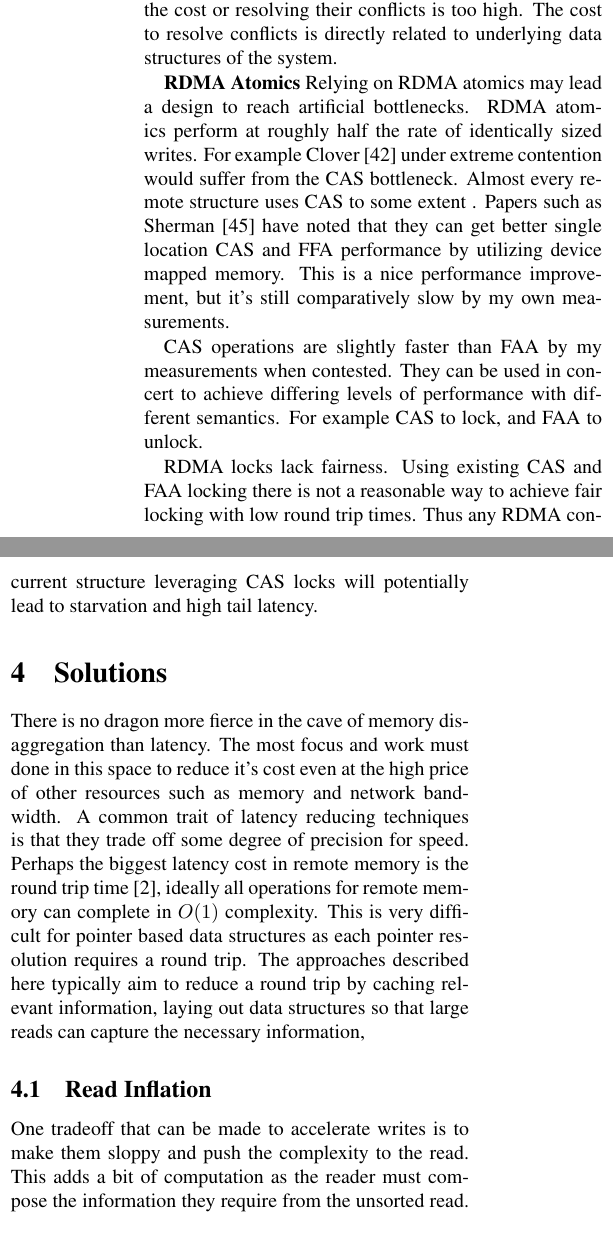
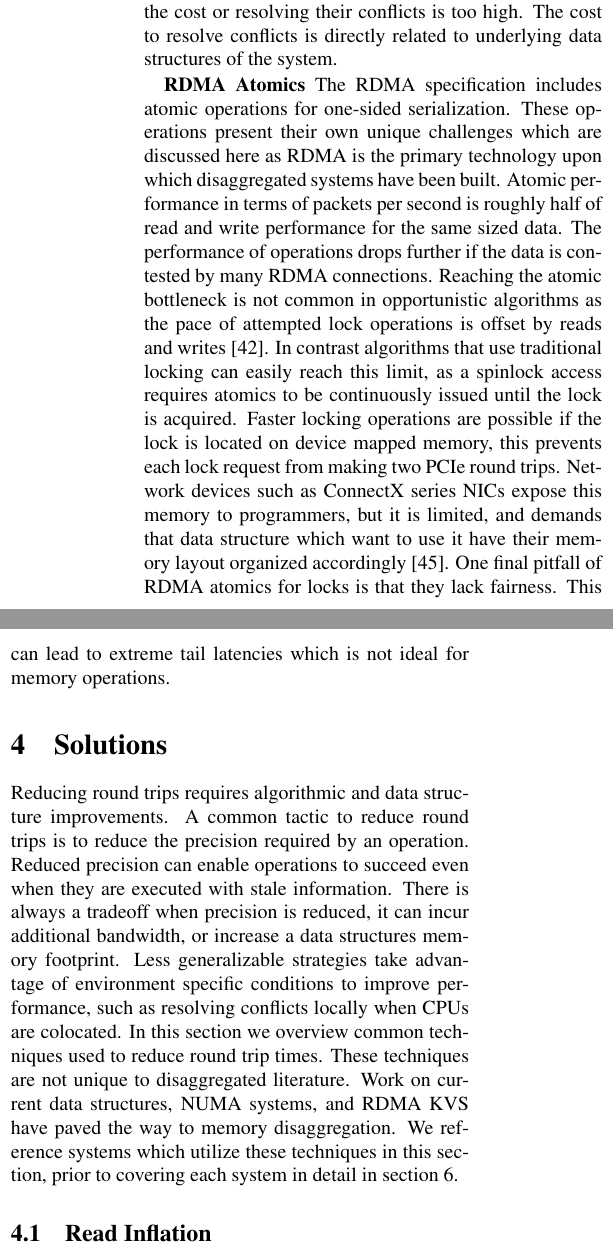
Before and after one commit to wantonsolutions/ddc-papers, a LaTeX document (RemoteStructures/paper.tex, which reads RemoteStructures/body.tex): two parts of the columns of page 4 of 15 before the commit and two parts of the columns of page 4 of 14 after it, joined at a grey line, cut so that both start at the same text. Compiled offline with pdfLaTeX.

Commit message:
more writing, just improvements in order

```diff
--- a/RemoteStructures/body.tex
+++ b/RemoteStructures/body.tex
@@ -310,25 +312,25 @@ data structures of the system.
 % some headroom for processing with x number of cores. This gap is the processing
 % gap that we can use to resolve contention.
 
-\textbf{RDMA Atomics} Relying on RDMA atomics may lead a design to reach
-artificial bottlenecks. RDMA atomics perform at roughly half the rate of
-identically sized writes. For example Clover~\cite{clover} under extreme
-contention would suffer from the CAS bottleneck. Almost every remote structure
-uses CAS to some extent~\todo{Breif Summary of CAS papers}. Papers such as
-Sherman~\cite{sherman} have noted that they can get better single location CAS
-and FFA performance by utilizing device mapped memory. This is a nice
-performance improvement, but it's still comparatively slow by my own
-measurements.
-
-CAS operations are slightly faster than FAA by my measurements when contested.
-They can be used in concert to achieve differing levels of performance with
-different semantics. For example CAS to lock, and FAA to unlock.
-
-RDMA locks lack fairness. Using existing CAS and FAA locking there is not a
-reasonable way to achieve fair locking with low round trip times. Thus any RDMA
-concurrent structure leveraging CAS locks will potentially lead to starvation
-and high tail latency.
-
+\textbf{RDMA Atomics}
+%%
+The RDMA specification includes atomic operations for one-sided serialization.
+These operations present their own unique challenges which are discussed here as
+RDMA is the primary technology upon which disaggregated systems have been built.
+Atomic performance in terms of packets per second is roughly half of read and
+write performance for the same sized data. The performance of operations drops
+further if the data is contested by many RDMA connections. Reaching the atomic
+bottleneck is not common in opportunistic algorithms as the pace of attempted
+lock operations is offset by reads and writes~\cite{clover}. In contrast
+algorithms that use traditional locking can easily reach this limit, as a
+spinlock access requires atomics to be continuously issued until the lock is
+acquired. Faster locking operations are possible if the lock is located on
+device mapped memory, this prevents each lock request from making two PCIe round
+trips. Network devices such as ConnectX series NICs expose this memory to
+programmers, but it is limited, and demands that data structure which want to
+use it have their memory layout organized accordingly~\cite{sherman}. One final
+pitfall of RDMA atomics for locks is that they lack fairness. This can lead to
+extreme tail latencies which is not ideal for memory operations.
 
 
 \section{Solutions}
@@ -369,24 +371,20 @@ and high tail latency.
     \label{tab:1}
 \end{table*}
 
-
-There is no dragon more fierce in the cave of memory disaggregation than
-latency. The most focus and work must done in this space to reduce it's cost
-even at the high price of other resources such as memory and network bandwidth.
-A common trait of latency reducing techniques is that they trade off some degree
-of precision for speed. Perhaps the biggest latency cost in remote memory is the
-round trip time~\cite{design-far-memory-struct}, ideally all operations for
-remote memory can complete in $O(1)$ complexity. This is very difficult for
-pointer based data structures as each pointer resolution requires a round trip.
-The approaches described here typically aim to reduce a round trip by caching
-relevant information, laying out data structures so that large reads can capture
-the necessary information,
+Reducing round trips requires algorithmic and data structure improvements. A
+common tactic to reduce round trips is to reduce the precision required by an
+operation. Reduced precision can enable operations to succeed even when they are
+executed with stale information. There is always a tradeoff when precision is
+reduced, it can incur additional bandwidth, or increase a data structures memory
+footprint. Less generalizable strategies take advantage of environment specific
+conditions to improve performance, such as resolving conflicts locally when CPUs
+are colocated. In this section we overview common techniques used to reduce
+round trip times. These techniques are not unique to disaggregated literature.
+Work on current data structures, NUMA systems, and RDMA KVS have paved the way
+to memory disaggregation. We reference systems which utilize these techniques in
+this section, prior to covering each system in detail in
+section~\ref{sec:systems}.
 
 
-\subsection{Read Inflation}
-\label{sec:readsize}
+\subsection{Read Inflation} \label{sec:readsize}
 %%
-One tradeoff that can be made to accelerate writes is to make
-them sloppy and push the complexity to the read. This adds a bit of computation
-as the reader must compose the information they require from the unsorted read.
-As a simple example imagine a multi processes sorted list. Each insert is
@@ -397,8 +390,0 @@ compute the max from those. For $n$ processes this inflates the cost of the read
-by $n$ in bandwidth however it removes the need for coordination. In general I
-believe that this holds for all algorithms and data structures. Consider that any
-structure can be represented by the set of operations performed on it. If each
-write operation is append to a log in memory, with a globally orderable
-timestamp then an arbitrary number of processes can have unorganized and full
-write throughput, and push the composition of the data structure to each read,
-where the entire log of each process is read, and executed locally in it's
-entirety.
@@ -405,3 +402,8 @@ entirety.
+by the set of operations performed on it. If each write operation is append to a
+log in memory, with a globally orderable timestamp then an arbitrary number of
+processes can have unorganized and full write throughput, and push the
+composition of the data structure to each read, where the entire log of each
+process is read, and executed locally in it's entirety.
 
 Algorithms like hopscotch hashing~\cite{hopscotch} (used in Farm~\cite{farm})
 and Robinson hashing~\cite{robinhood} are designed to have good cache locality.
```
Also changed, not shown: RemoteStructures/body.tex (61 more changed lines).
